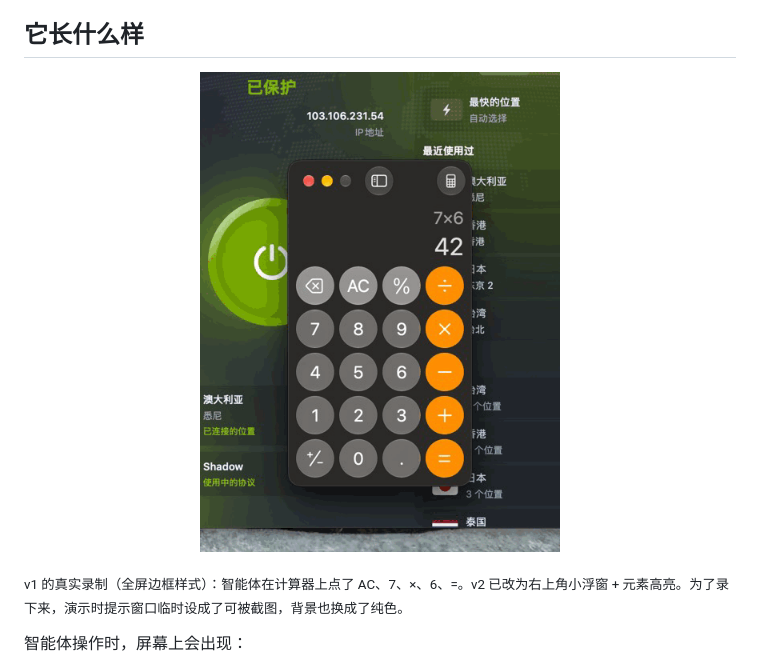
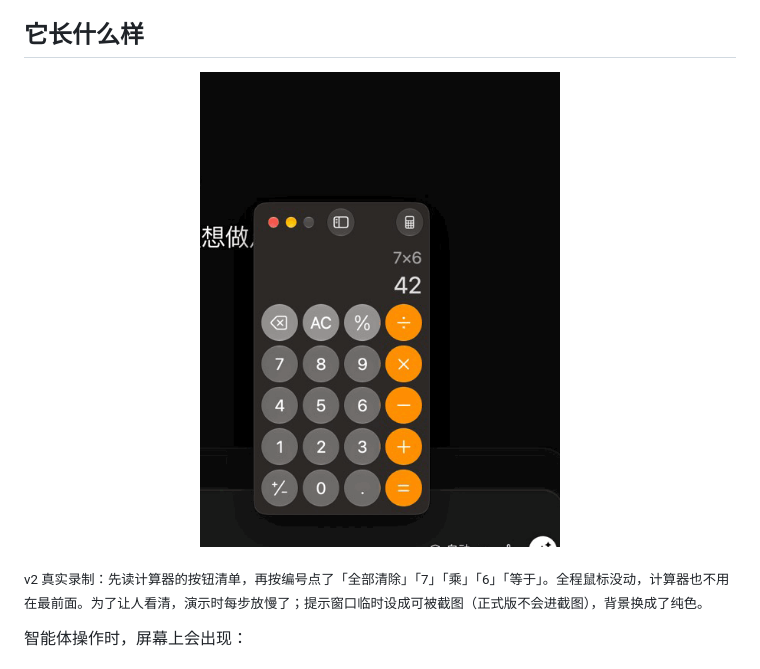
Before and after one commit to nishinoya070813-a11y/agy-mac-control, a Markdown page: README.md, the part around one of its changes. Rendered like a GitHub page; pictures changed too: docs/demo.gif.

```diff
--- a/README.md
+++ b/README.md
@@ -14,5 +14,5 @@
 
-<sub>v1 的真实录制（全屏边框样式）：智能体在计算器上点了 AC、7、×、6、=。v2 已改为右上角小浮窗 + 元素高亮。为了录下来，演示时提示窗口临时设成了可被截图，背景也换成了纯色。</sub>
+<sub>v2 真实录制：先读计算器的按钮清单，再按编号点了「全部清除」「7」「乘」「6」「等于」。全程鼠标没动，计算器也不用在最前面。为了让人看清，演示时每步放慢了；提示窗口临时设成可被截图（正式版不会进截图），背景换成了纯色。</sub>
 
 智能体操作时，屏幕上会出现：
 
```
Also changed, not shown: other parts of README.md (+1 -1 lines), README.en.md (+2 -2 lines).
